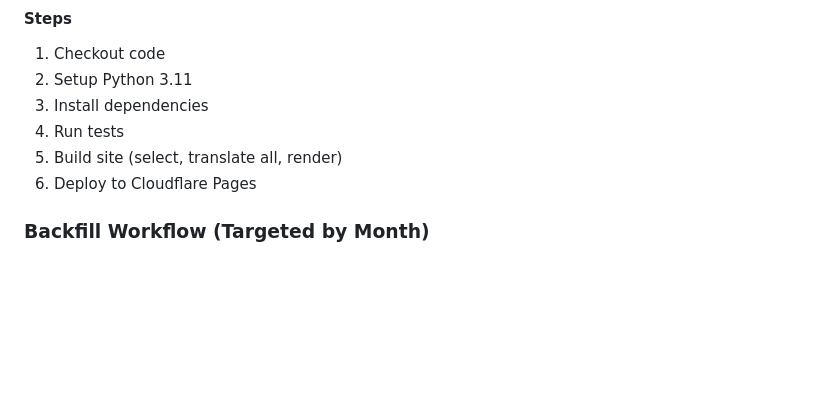
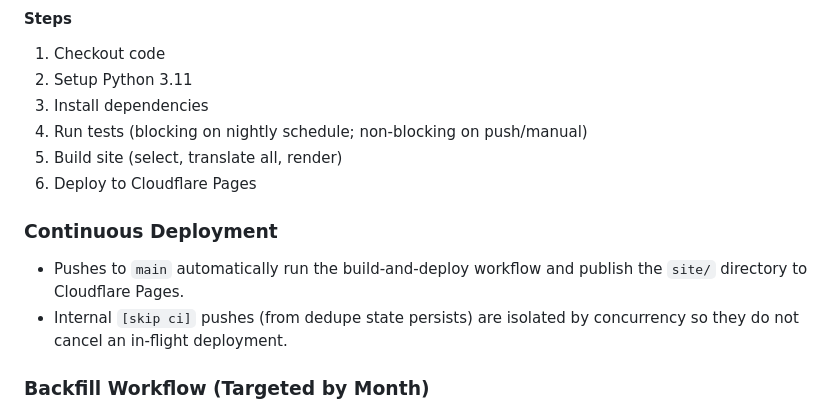
Before and after one commit to domus-magna/chinaxiv-english, a Markdown page: docs/WORKFLOWS.md, the part around the change. GitHub-like rendering; blank space fills up the shorter version.

Commit message:
docs(workflows): document CD on push and non-blocking tests for push/manual

```diff
--- a/docs/WORKFLOWS.md
+++ b/docs/WORKFLOWS.md
@@ -22,9 +22,13 @@ This document describes the GitHub Actions workflows used for building, testing,
 1. Checkout code
 2. Setup Python 3.11
 3. Install dependencies
-4. Run tests
+4. Run tests (blocking on nightly schedule; non-blocking on push/manual)
 5. Build site (select, translate all, render)
 6. Deploy to Cloudflare Pages
+
+### Continuous Deployment
+- Pushes to `main` automatically run the build-and-deploy workflow and publish the `site/` directory to Cloudflare Pages.
+- Internal `[skip ci]` pushes (from dedupe state persists) are isolated by concurrency so they do not cancel an in-flight deployment.
 
 ### Backfill Workflow (Targeted by Month)
 - **File**: `.github/workflows/backfill.yml`
```
